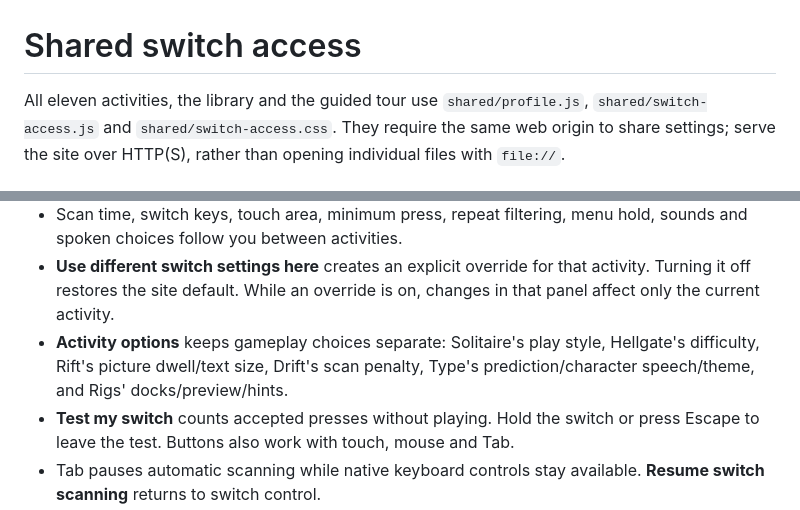
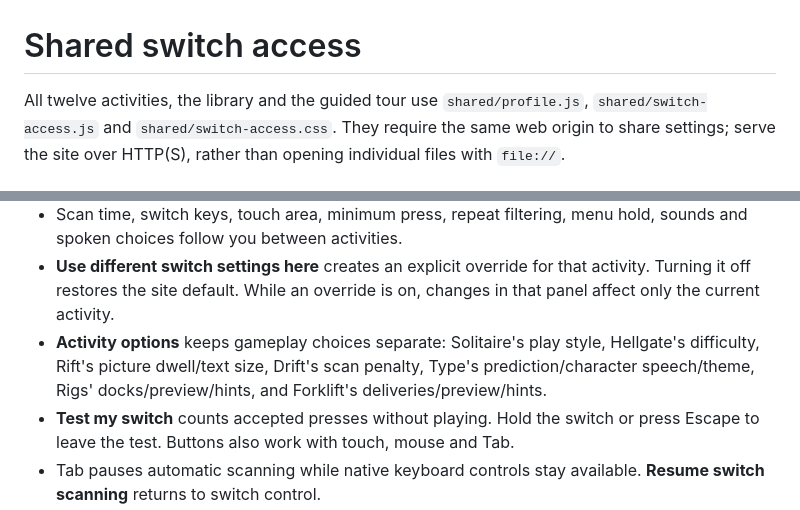
Before and after one commit to bestpolity-llc/switch-access, a Markdown page: docs/switch-access.md, 2 parts joined by grey strips. Drawn GitHub-style.

Commit message:
Add Warehouse Forklift to library and documentation

```diff
--- a/docs/switch-access.md
+++ b/docs/switch-access.md
@@ -1,6 +1,6 @@
 # Shared switch access
 
-All eleven activities, the library and the guided tour use `shared/profile.js`,
+All twelve activities, the library and the guided tour use `shared/profile.js`,
 `shared/switch-access.js` and `shared/switch-access.css`. They require the same
 web origin to share settings; serve the site over HTTP(S), rather than opening
 individual files with `file://`.
@@ -17,7 +17,7 @@ individual files with `file://`.
   changes in that panel affect only the current activity.
 - **Activity options** keeps gameplay choices separate: Solitaire's play style,
   Hellgate's difficulty, Rift's picture dwell/text size, Drift's scan penalty,
-  Type's prediction/character speech/theme, and Rigs' docks/preview/hints.
+  Type's prediction/character speech/theme, Rigs' docks/preview/hints, and Forklift's deliveries/preview/hints.
 - **Test my switch** counts accepted presses without playing. Hold the switch or
   press Escape to leave the test. Buttons also work with touch, mouse and Tab.
 - Tab pauses automatic scanning while native keyboard controls stay available.
```
